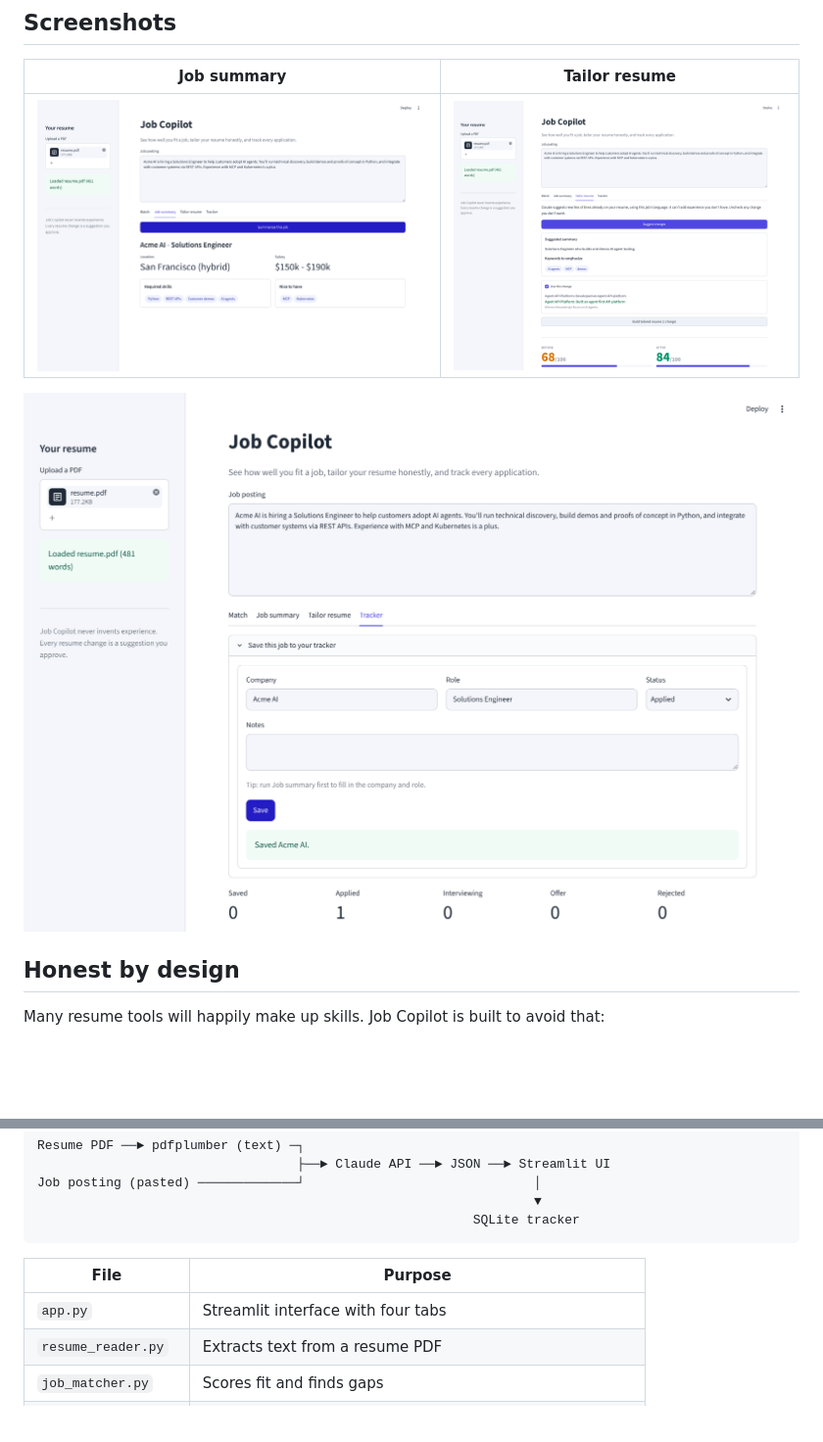
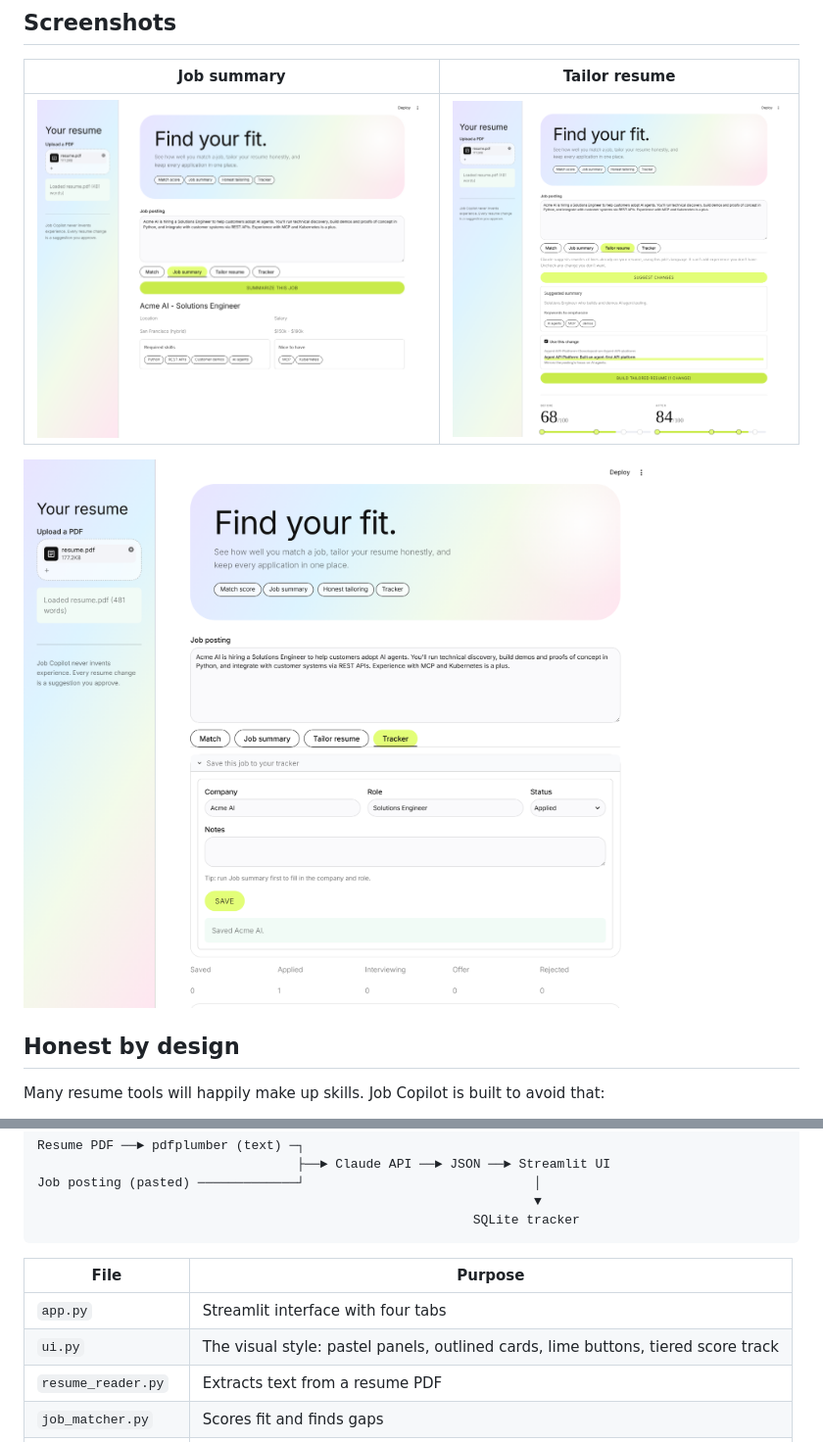
Before and after one commit to ha1859/job-copilot, a Markdown page: README.md, 2 parts joined by grey strips. Shown at 98% size. Rendered like a GitHub page; pictures changed too: screenshots/summary.png, screenshots/tailor.png, screenshots/tracker.png; blank space fills up the shorter version.

Commit message:
New light, pastel interface design

```diff
--- a/README.md
+++ b/README.md
@@ -46,6 +46,7 @@ Job posting (pasted) ─────────────┘
 | File | Purpose |
 | --- | --- |
 | `app.py` | Streamlit interface with four tabs |
+| `ui.py` | The visual style: pastel panels, outlined cards, lime buttons, tiered score track |
 | `resume_reader.py` | Extracts text from a resume PDF |
 | `job_matcher.py` | Scores fit and finds gaps |
 | `job_summarizer.py` | Summarizes a job posting |
```
Also changed, not shown: screenshots/match.png, 3 other files.
